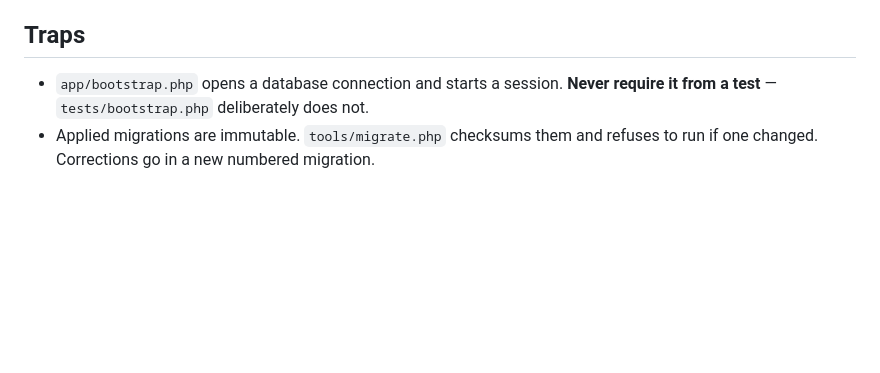
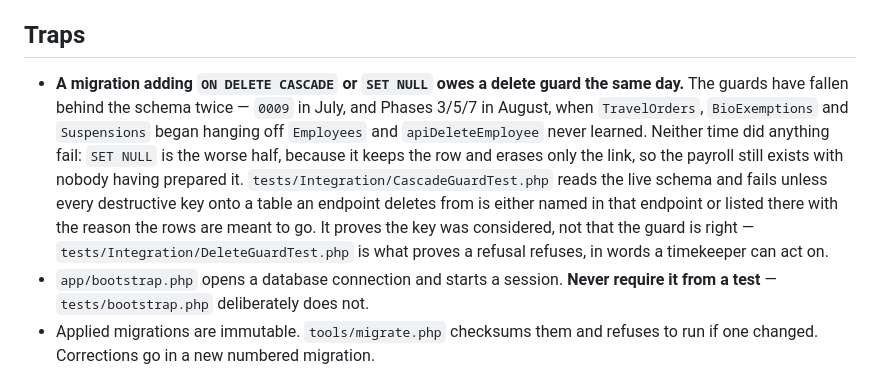
Before and after one commit to sumergido0515th-png/Digos-payroll-System, a Markdown page: CLAUDE.md, the part around the change. Rendered like a GitHub page; blank space fills up the shorter version.

Commit message:
Record the cascade trap where the next session will look
Two sessions have now fixed the same defect from scratch because nothing in
the working notes said to check for it. CascadeGuardTest stops it reaching
main; this stops it being rediscovered.

Co-Authored-By: Claude Opus 5 <noreply@anthropic.com>

```diff
--- a/CLAUDE.md
+++ b/CLAUDE.md
@@ -107,6 +107,17 @@ use it as the reference.
 
 ## Traps
 
+- **A migration adding `ON DELETE CASCADE` or `SET NULL` owes a delete guard the same day.**
+  The guards have fallen behind the schema twice — `0009` in July, and Phases 3/5/7 in
+  August, when `TravelOrders`, `BioExemptions` and `Suspensions` began hanging off
+  `Employees` and `apiDeleteEmployee` never learned. Neither time did anything fail:
+  `SET NULL` is the worse half, because it keeps the row and erases only the link, so the
+  payroll still exists with nobody having prepared it.
+  `tests/Integration/CascadeGuardTest.php` reads the live schema and fails unless every
+  destructive key onto a table an endpoint deletes from is either named in that endpoint or
+  listed there with the reason the rows are meant to go. It proves the key was considered,
+  not that the guard is right — `tests/Integration/DeleteGuardTest.php` is what proves a
+  refusal refuses, in words a timekeeper can act on.
 - `app/bootstrap.php` opens a database connection and starts a session. **Never require it
   from a test** — `tests/bootstrap.php` deliberately does not.
 - Applied migrations are immutable. `tools/migrate.php` checksums them and refuses to run if
```
